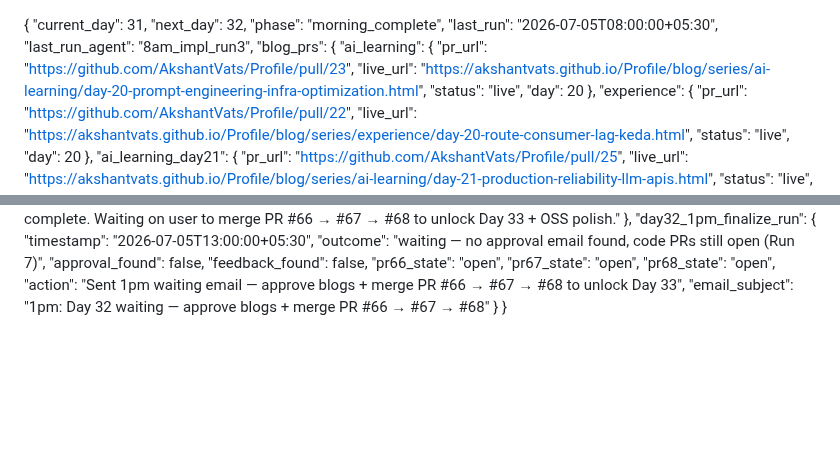
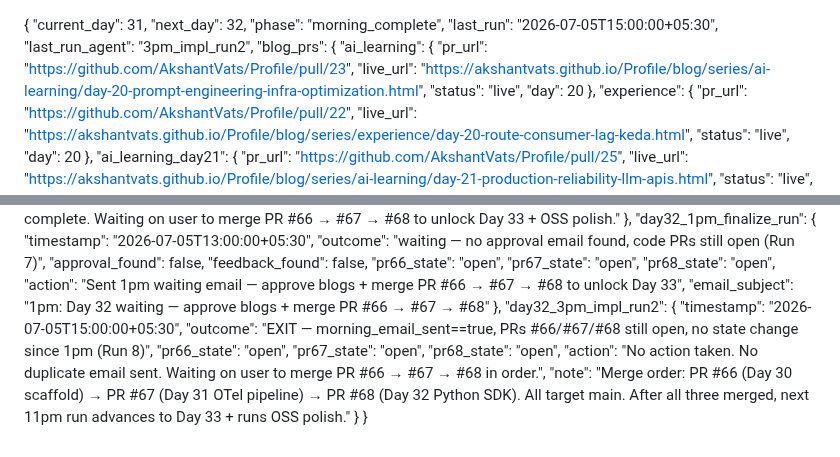
Before and after one commit to AkshantVats/akshant-150-day-plan, a Markdown page: DAILY_PROGRESS.md, 2 parts joined by grey strips. GitHub-like rendering; blank space fills up the shorter version.

Commit message:
chore: 3pm run 8 — EXIT state, PRs #66/#67/#68 still open

```diff
--- a/DAILY_PROGRESS.md
+++ b/DAILY_PROGRESS.md
@@ -2,8 +2,8 @@
   "current_day": 31,
   "next_day": 32,
   "phase": "morning_complete",
-  "last_run": "2026-07-05T08:00:00+05:30",
-  "last_run_agent": "8am_impl_run3",
+  "last_run": "2026-07-05T15:00:00+05:30",
+  "last_run_agent": "3pm_impl_run2",
   "blog_prs": {
     "ai_learning": {
       "pr_url": "https://github.com/AkshantVats/Profile/pull/23",
@@ -301,5 +301,14 @@
     "pr68_state": "open",
     "action": "Sent 1pm waiting email — approve blogs + merge PR #66 → #67 → #68 to unlock Day 33",
     "email_subject": "1pm: Day 32 waiting — approve blogs + merge PR #66 → #67 → #68"
+  },
+  "day32_3pm_impl_run2": {
+    "timestamp": "2026-07-05T15:00:00+05:30",
+    "outcome": "EXIT — morning_email_sent==true, PRs #66/#67/#68 still open, no state change since 1pm (Run 8)",
+    "pr66_state": "open",
+    "pr67_state": "open",
+    "pr68_state": "open",
+    "action": "No action taken. No duplicate email sent. Waiting on user to merge PR #66 → #67 → #68 in order.",
+    "note": "Merge order: PR #66 (Day 30 scaffold) → PR #67 (Day 31 OTel pipeline) → PR #68 (Day 32 Python SDK). All target main. After all three merged, next 11pm run advances to Day 33 + runs OSS polish."
   }
 }
```
